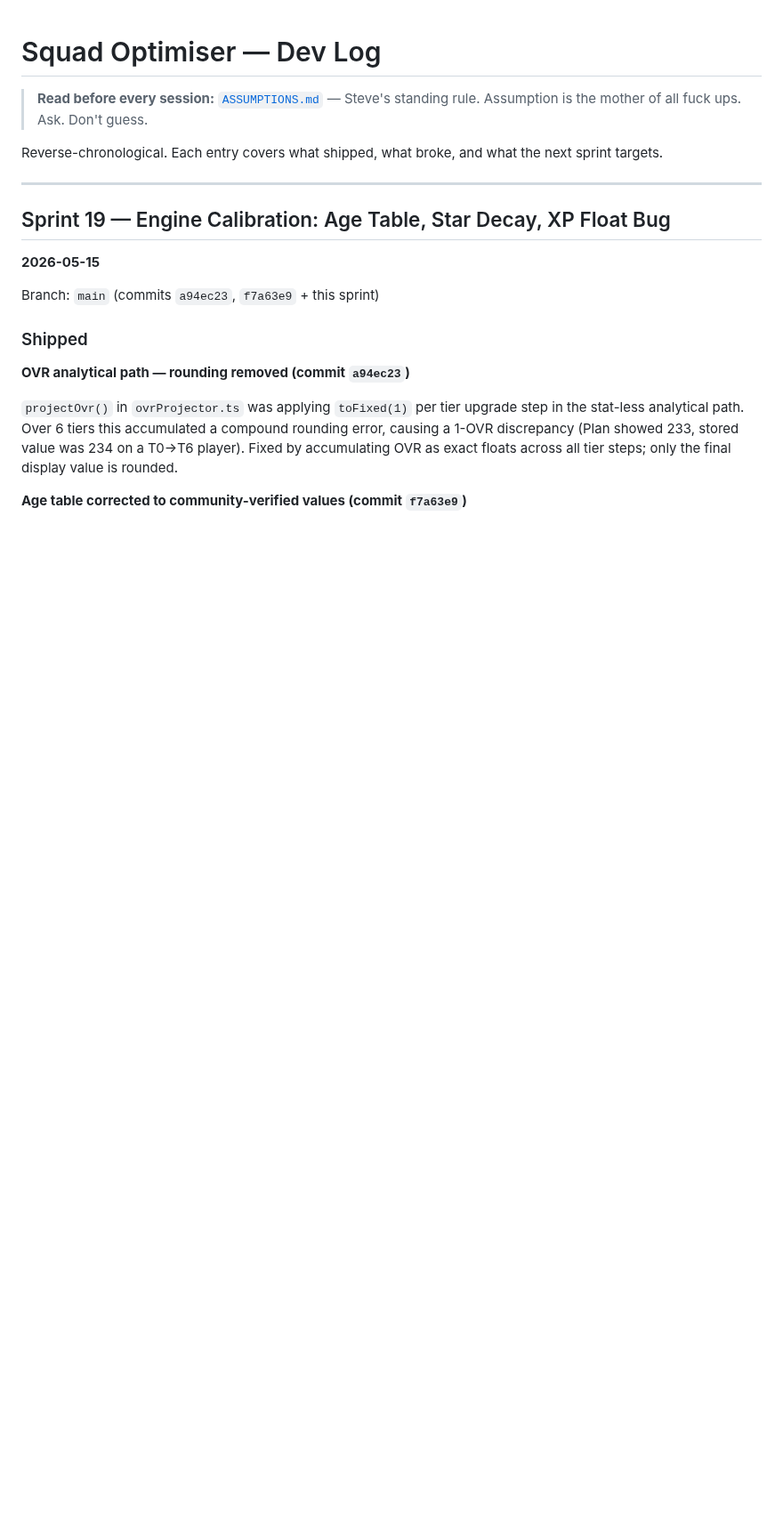
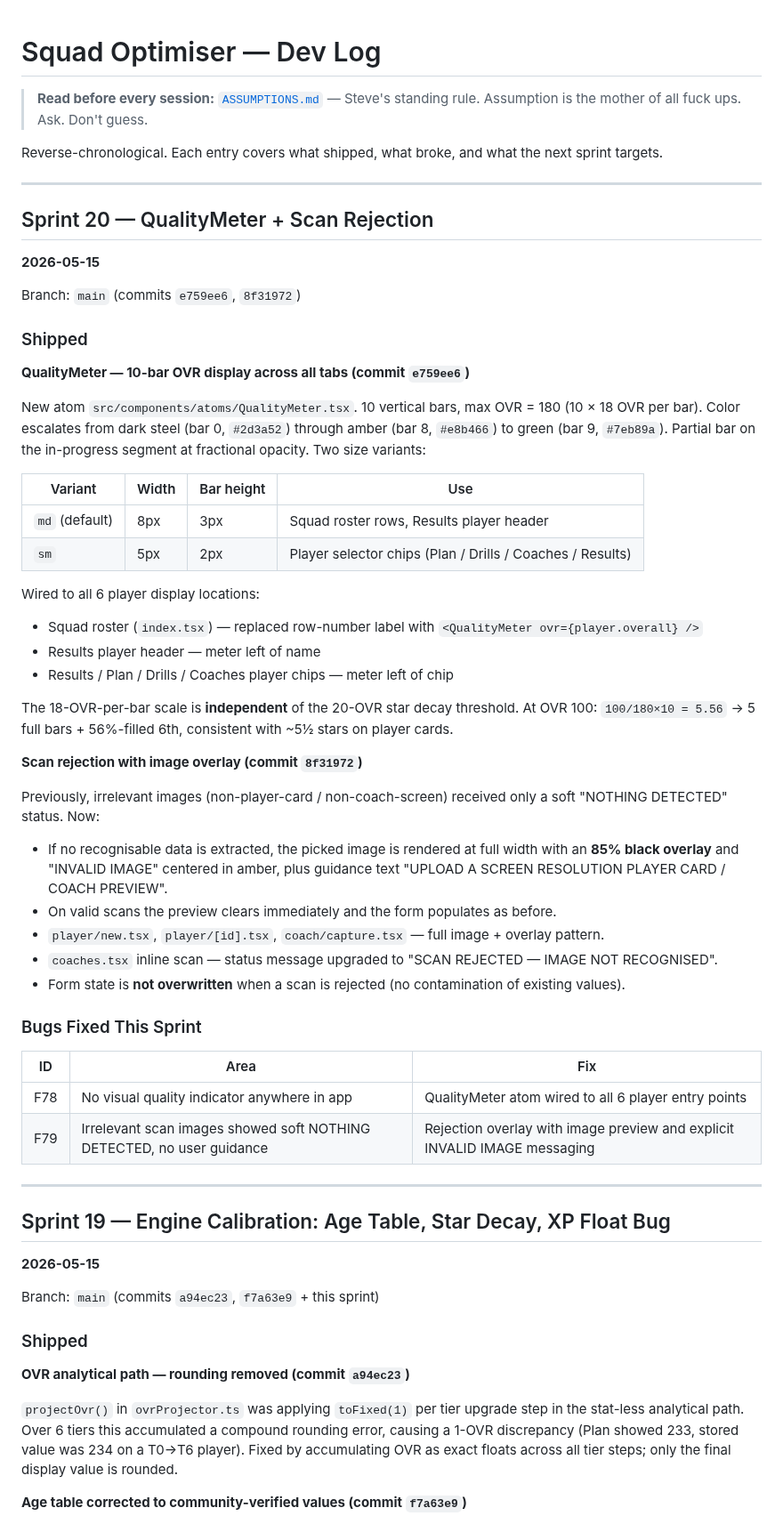
Before and after one commit to PayloadGuard-PLG/AIntegrity-Squad-Optimiser, a Markdown page: DEVLOG.md, the part around the change. Shown at 89% size. GitHub-like rendering; blank space fills up the shorter version.

Commit message:
docs: sprint 20 — QualityMeter + scan rejection
https://claude.ai/code/session_01B365FzvWii2buc5wmz9yay

```diff
--- a/DEVLOG.md
+++ b/DEVLOG.md
@@ -3,6 +3,48 @@
 > **Read before every session:** [`ASSUMPTIONS.md`](./ASSUMPTIONS.md) — Steve's standing rule. Assumption is the mother of all fuck ups. Ask. Don't guess.
 
 Reverse-chronological. Each entry covers what shipped, what broke, and what the next sprint targets.
+
+---
+
+## Sprint 20 — QualityMeter + Scan Rejection
+**2026-05-15**
+
+Branch: `main` (commits `e759ee6`, `8f31972`)
+
+### Shipped
+
+**QualityMeter — 10-bar OVR display across all tabs (commit `e759ee6`)**
+
+New atom `src/components/atoms/QualityMeter.tsx`. 10 vertical bars, max OVR = 180 (10 × 18 OVR per bar). Color escalates from dark steel (bar 0, `#2d3a52`) through amber (bar 8, `#e8b466`) to green (bar 9, `#7eb89a`). Partial bar on the in-progress segment at fractional opacity. Two size variants:
+
+| Variant | Width | Bar height | Use |
+|---|---|---|---|
+| `md` (default) | 8px | 3px | Squad roster rows, Results player header |
+| `sm` | 5px | 2px | Player selector chips (Plan / Drills / Coaches / Results) |
+
+Wired to all 6 player display locations:
+- Squad roster (`index.tsx`) — replaced row-number label with `<QualityMeter ovr={player.overall} />`
+- Results player header — meter left of name
+- Results / Plan / Drills / Coaches player chips — meter left of chip
+
+The 18-OVR-per-bar scale is **independent** of the 20-OVR star decay threshold. At OVR 100: `100/180×10 = 5.56` → 5 full bars + 56%-filled 6th, consistent with ~5½ stars on player cards.
+
+**Scan rejection with image overlay (commit `8f31972`)**
+
+Previously, irrelevant images (non-player-card / non-coach-screen) received only a soft "NOTHING DETECTED" status. Now:
+
+- If no recognisable data is extracted, the picked image is rendered at full width with an **85% black overlay** and "INVALID IMAGE" centered in amber, plus guidance text "UPLOAD A SCREEN RESOLUTION PLAYER CARD / COACH PREVIEW".
+- On valid scans the preview clears immediately and the form populates as before.
+- `player/new.tsx`, `player/[id].tsx`, `coach/capture.tsx` — full image + overlay pattern.
+- `coaches.tsx` inline scan — status message upgraded to "SCAN REJECTED — IMAGE NOT RECOGNISED".
+- Form state is **not overwritten** when a scan is rejected (no contamination of existing values).
+
+### Bugs Fixed This Sprint
+
+| ID | Area | Fix |
+|---|---|---|
+| F78 | No visual quality indicator anywhere in app | QualityMeter atom wired to all 6 player entry points |
+| F79 | Irrelevant scan images showed soft NOTHING DETECTED, no user guidance | Rejection overlay with image preview and explicit INVALID IMAGE messaging |
 
 ---
 
```
Also changed, not shown: HANDOVER.md (+4 -2 lines).
